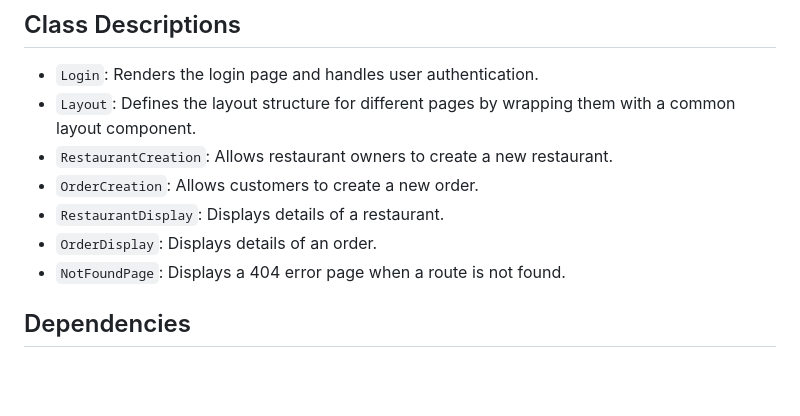
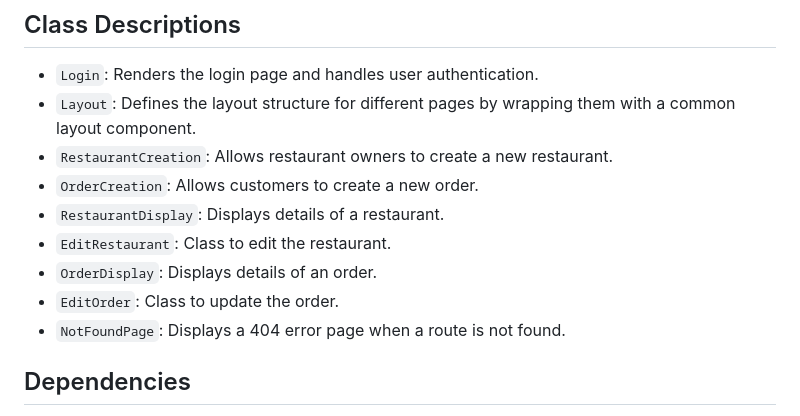
Before and after one commit to Kerimsekili/fastfoodui, a Markdown page: README.md, the part around the change. GitHub-like rendering; blank space fills up the shorter version.

```diff
--- a/README.md
+++ b/README.md
@@ -90,7 +90,9 @@ The project structure is organized as follows:
 - `RestaurantCreation`: Allows restaurant owners to create a new restaurant.
 - `OrderCreation`: Allows customers to create a new order.
 - `RestaurantDisplay`: Displays details of a restaurant.
+- `EditRestaurant`: Class to edit the restaurant.
 - `OrderDisplay`: Displays details of an order.
+- `EditOrder`: Class to update the order.
 - `NotFoundPage`: Displays a 404 error page when a route is not found.
 
 ## Dependencies
```
